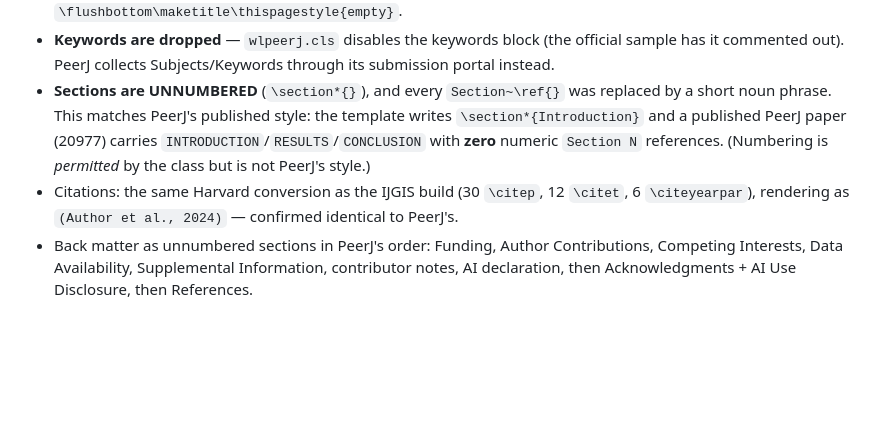
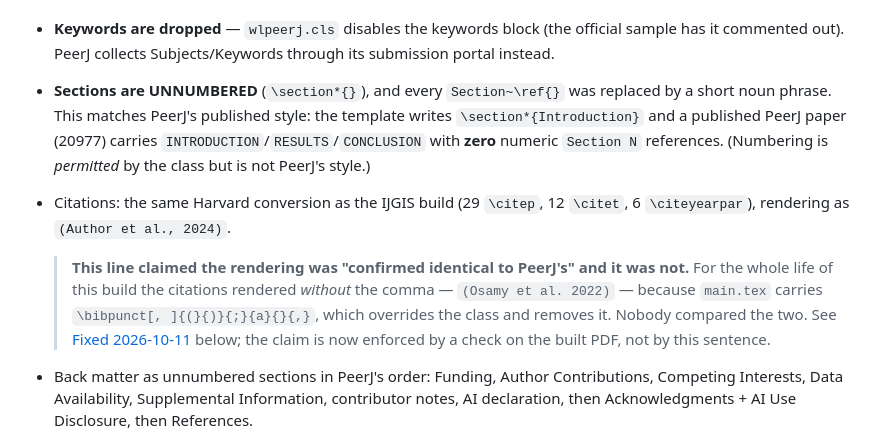
Before and after one commit to WganMe/MeasurementDependent, a Markdown page: README.md, the part around one of its changes. Drawn GitHub-style; blank space fills up the shorter version.

```diff
--- a/README.md
+++ b/README.md
@@ -108,8 +120,15 @@ without it.
   noun phrase. This matches PeerJ's published style: the template writes `\section*{Introduction}`
   and a published PeerJ paper (20977) carries `INTRODUCTION`/`RESULTS`/`CONCLUSION` with **zero**
   numeric `Section N` references. (Numbering is *permitted* by the class but is not PeerJ's style.)
-- Citations: the same Harvard conversion as the IJGIS build (30 `\citep`, 12 `\citet`,
-  6 `\citeyearpar`), rendering as `(Author et al., 2024)` — confirmed identical to PeerJ's.
+- Citations: the same Harvard conversion as the IJGIS build (29 `\citep`, 12 `\citet`,
+  6 `\citeyearpar`), rendering as `(Author et al., 2024)`.
+
+  > **This line claimed the rendering was "confirmed identical to PeerJ's" and it was not.**
+  > For the whole life of this build the citations rendered *without* the comma —
+  > `(Osamy et al. 2022)` — because `main.tex` carries `\bibpunct[, ]{(}{)}{;}{a}{}{,}`,
+  > which overrides the class and removes it. Nobody compared the two. See
+  > [Fixed 2026-10-11](#fixed-2026-10-11--citations-rendered-without-peerjs-comma) below; the
+  > claim is now enforced by a check on the built PDF, not by this sentence.
 - Back matter as unnumbered sections in PeerJ's order: Funding, Author Contributions, Competing
   Interests, Data Availability, Supplemental Information, contributor notes, AI declaration, then
   Acknowledgments + AI Use Disclosure, then References.
```
Also changed, not shown: other parts of README.md (+55 -13 lines).
